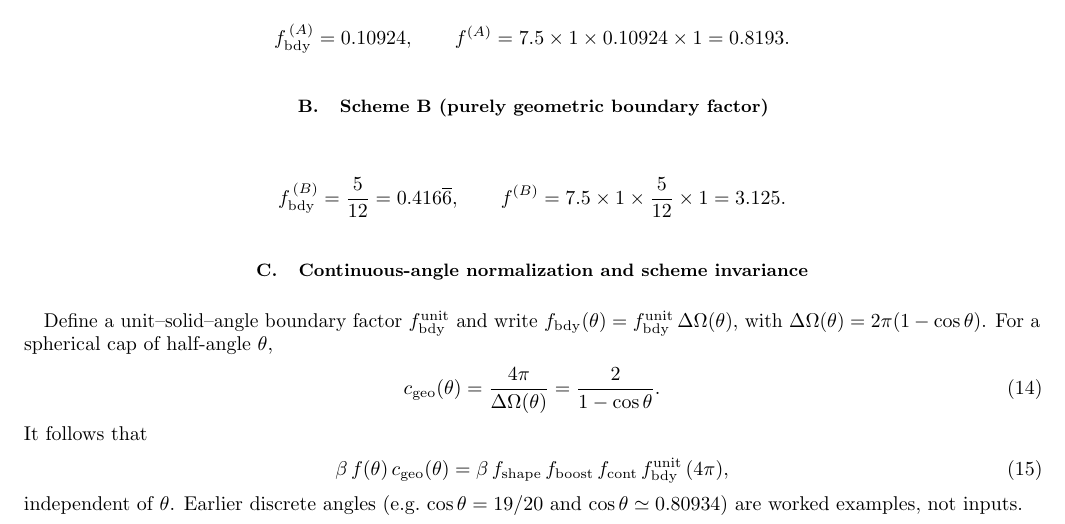
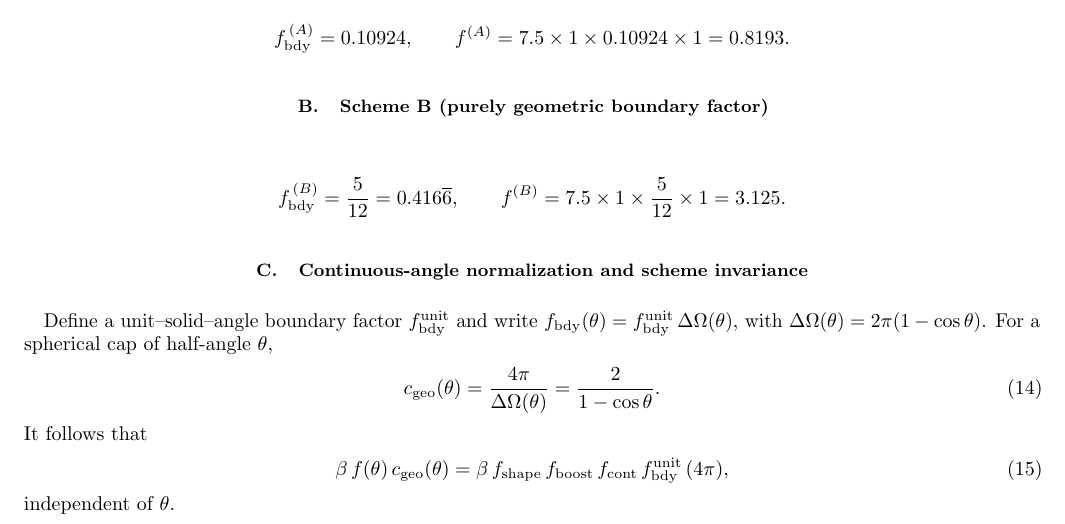
Before and after one commit to coreylgorman/emergent-gravity-capacity, a LaTeX paper (report/emergentStateDepGravityFromLocalInfo.tex): part of page 4 of 8, cut so that both start at the same text. Compiled offline with pdfLaTeX.

Commit message:
Removed typo under continuous-angel normalization and scheme invariance in paper

```diff
--- a/report/emergentStateDepGravityFromLocalInfo.tex
+++ b/report/emergentStateDepGravityFromLocalInfo.tex
@@ -274,7 +274,7 @@ It follows that
 \beta\,f(\theta)\,\cgeo(\theta)
 = \beta\,f_{\rm shape}\,f_{\rm boost}\,f_{\rm cont}\,\fbdy^{\rm unit}\,(4\pi),
 \end{equation}
-independent of \(\theta\). Earlier discrete angles (e.g.\ \(\cos\theta=19/20\) and \(\cos\theta\simeq0.80934\)) are worked examples, not inputs.
+independent of \(\theta\).
 
 %-----------------------------------------
 \section{Cosmological Constant Sector: Conditional, Scheme-Invariant Mapping}
```
Also changed, not shown: report/emergentStateDepGravityFromLocalInfo.pdf.
